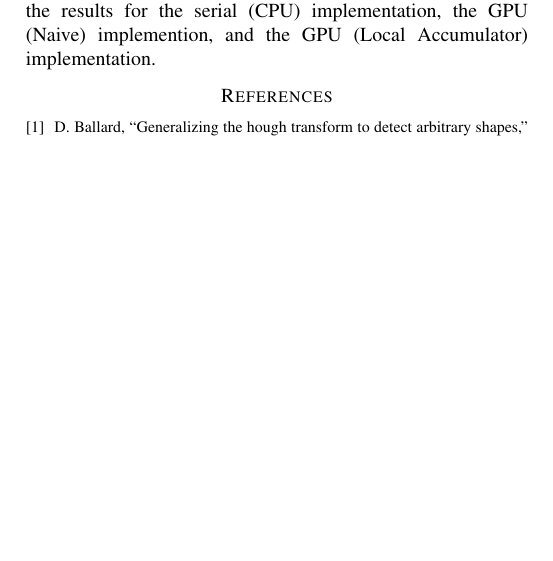
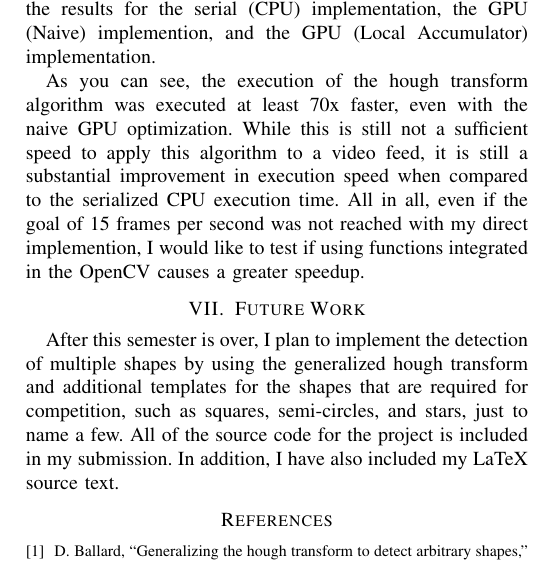
Before and after one commit to aloretocornidez/shape-detection, a LaTeX paper (project-proposal/main.tex): part of page 4 of 4, cut so that both start at the same text, the shorter picture padded with empty space. Compiled offline with pdfLaTeX.

Commit message:
using script to update

```diff
--- a/project-proposal/main.tex
+++ b/project-proposal/main.tex
@@ -274,8 +274,12 @@ Although the final optimization is yet to be done, the speed improvement is stil
   \end{center}
 \end{table}
 
+As you can see, the execution of the hough transform algorithm was executed at least 70x faster, even with the naive GPU optimization. While this is still not a sufficient speed to apply this algorithm to a video feed, it is still a substantial improvement in execution speed when compared to the serialized CPU execution time. All in all, even if the goal of 15 frames per second was not reached with my direct implemention, I would like to test if using functions integrated in the OpenCV causes a greater speedup.
 
-
+\section{Future Work}
+After this semester is over, I plan to implement the detection of multiple shapes by using the generalized hough transform and additional templates for the shapes that are required for competition, such as squares, semi-circles, and stars, just to name a few.
+All of the source code for the project is included in my submission.
+In addition, I have also included my LaTeX source text.
 
 
 
```
